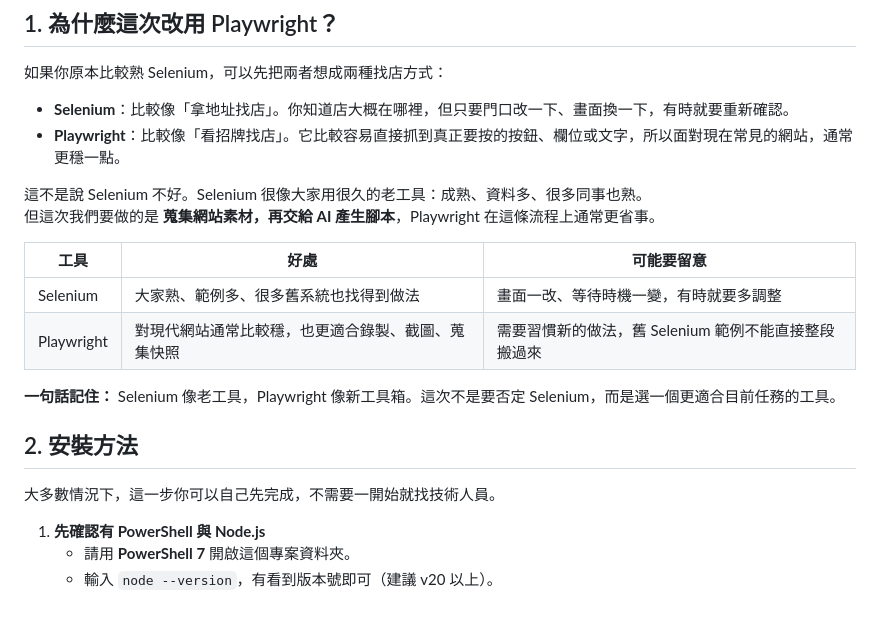
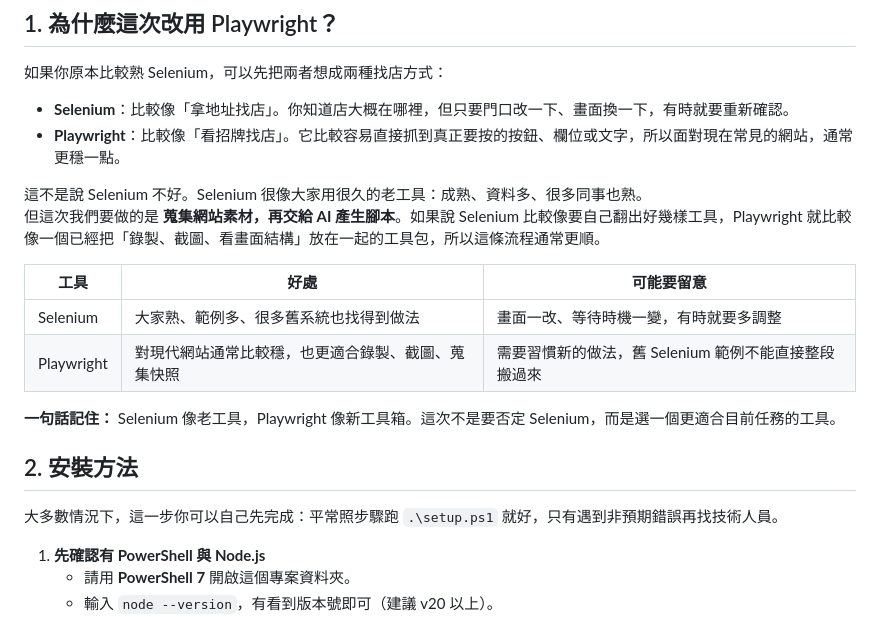
Before and after one commit to s9008129/automation, a Markdown page: docs/使用指南.md, the part around the change. Rendered like a GitHub page.

Commit message:
docs: refine user guide
Co-authored-by: Copilot <223556219+Copilot@users.noreply.github.com>

```diff
--- a/docs/使用指南.md
+++ b/docs/使用指南.md
@@ -10,7 +10,7 @@
 - **Playwright**：比較像「看招牌找店」。它比較容易直接抓到真正要按的按鈕、欄位或文字，所以面對現在常見的網站，通常更穩一點。
 
 這不是說 Selenium 不好。Selenium 很像大家用很久的老工具：成熟、資料多、很多同事也熟。
-但這次我們要做的是 **蒐集網站素材，再交給 AI 產生腳本**，Playwright 在這條流程上通常更省事。
+但這次我們要做的是 **蒐集網站素材，再交給 AI 產生腳本**。如果說 Selenium 比較像要自己翻出好幾樣工具，Playwright 就比較像一個已經把「錄製、截圖、看畫面結構」放在一起的工具包，所以這條流程通常更順。
 
 | 工具 | 好處 | 可能要留意 |
 |---|---|---|
@@ -21,7 +21,7 @@
 
 ## 2. 安裝方法
 
-大多數情況下，這一步你可以自己先完成，不需要一開始就找技術人員。
+大多數情況下，這一步你可以自己先完成：平常照步驟跑 `.\setup.ps1` 就好，只有遇到非預期錯誤再找技術人員。
 
 1. **先確認有 PowerShell 與 Node.js**
    - 請用 **PowerShell 7** 開啟這個專案資料夾。
```
